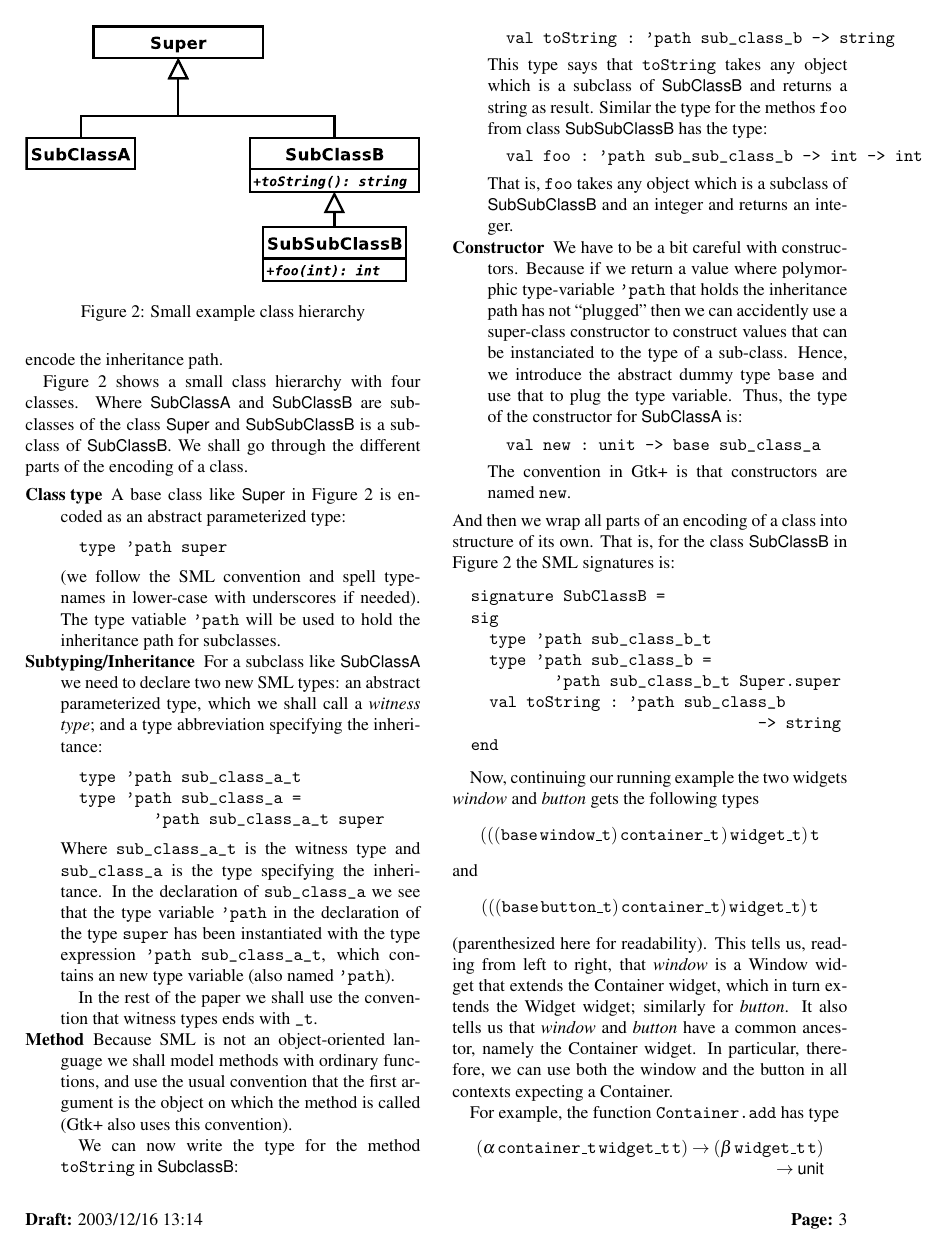
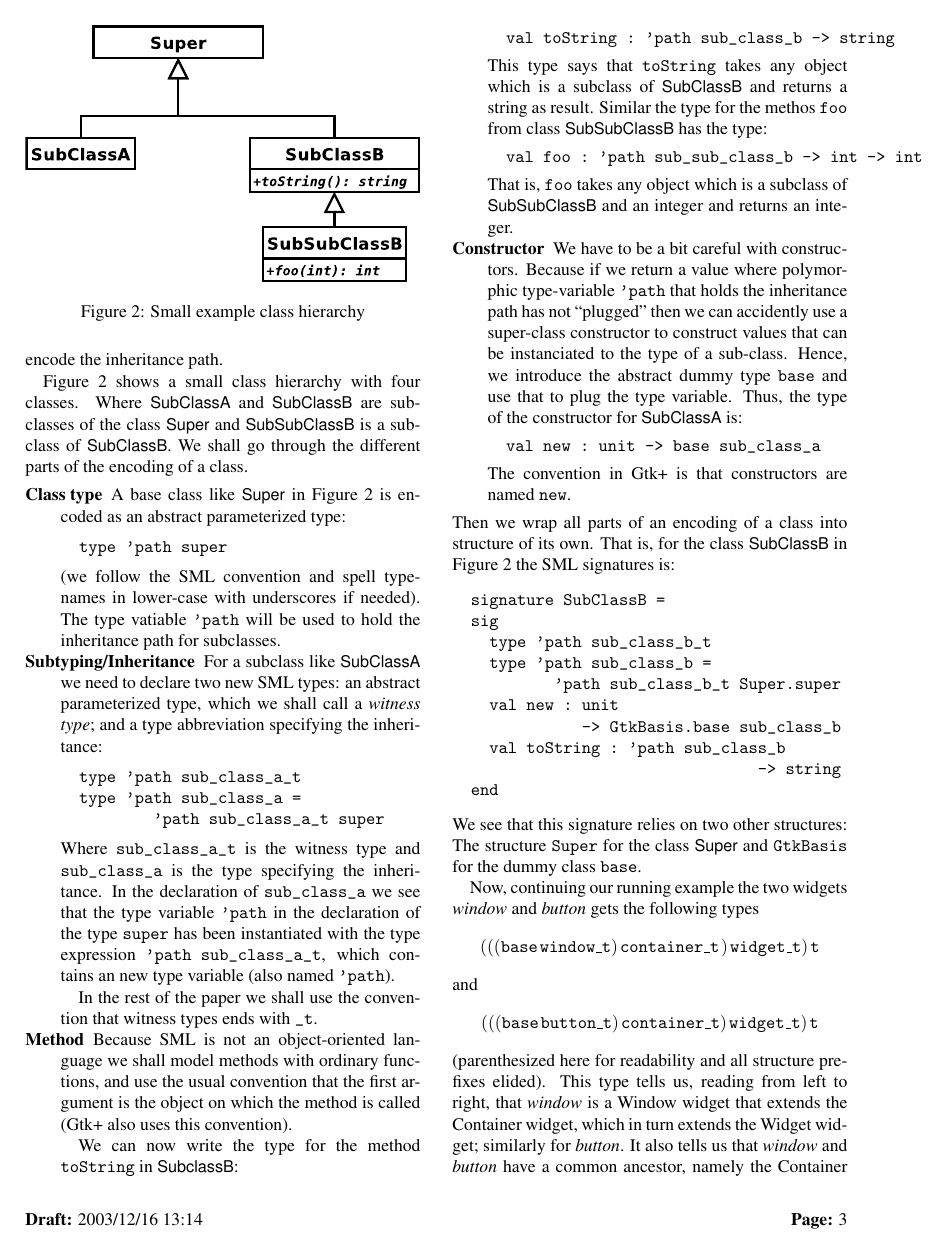
Before and after one commit to mgtk/mgtk, a LaTeX document (papers/freenix/mgtk-larsen-niss.tex): page 3 of 5. Compiled offline with pdfLaTeX.

Commit message:
More encoding stuff, now pretty complete.

```diff
--- a/papers/freenix/mgtk-larsen-niss.tex
+++ b/papers/freenix/mgtk-larsen-niss.tex
@@ -339,7 +339,7 @@ That is, !foo! takes any object which is a subclass of
 \end{SMLcode}
 The convention in \gtk is that constructors are named !new!.
 \end{description}
-And then we wrap all parts of an encoding of a class into structure of
+Then we wrap all parts of an encoding of a class into structure of
 its own.  That is, for the class \classname{SubClassB} in
 Figure~\ref{fig:class-hierarchy} the \sml signatures is:
 \begin{SMLcode}
@@ -348,11 +348,15 @@ Figure~\ref{fig:class-hierarchy} the \sml signatures is:
     type 'path sub_class_b_t
     type 'path sub_class_b =
            'path sub_class_b_t Super.super
+    val new : unit
+              -> GtkBasis.base sub_class_b
     val toString : 'path sub_class_b
                                  -> string
   end
 \end{SMLcode}
-
+We see that this signature relies on two other structures:  The
+structure !Super! for the class \classname{Super} and !GtkBasis! for
+the dummy class !base!.
 
 
 Now, continuing our running example the two widgets
@@ -371,10 +375,11 @@ and
            {\tWitness{widget}})}
      {\tName{t}}
 \end{displaymath}
-(parenthesized here for readability). This tells us, reading from left
-to right, that \textit{window} is a Window widget that extends the
-Container widget, which in turn extends the Widget widget; similarly
-for \textit{button}. It also tells us that \textit{window} and
+(parenthesized here for readability and all structure prefixes
+elided).  This type tells us, reading from left to right, that
+\textit{window} is a Window widget that extends the Container widget,
+which in turn extends the Widget widget; similarly for
+\textit{button}. It also tells us that \textit{window} and
 \textit{button} have a common ancestor, namely the Container widget.
 In particular, therefore, we can use both the window and the button in
 all contexts expecting a Container.
```
